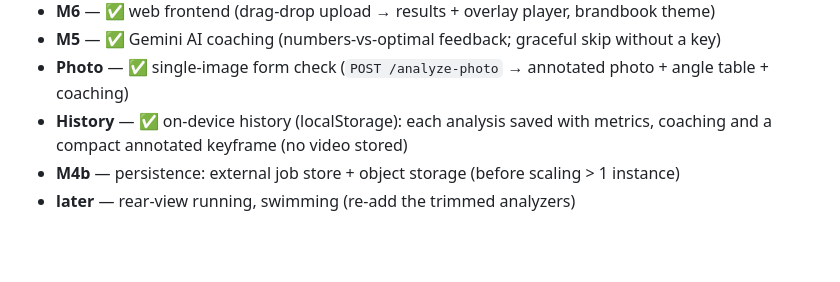
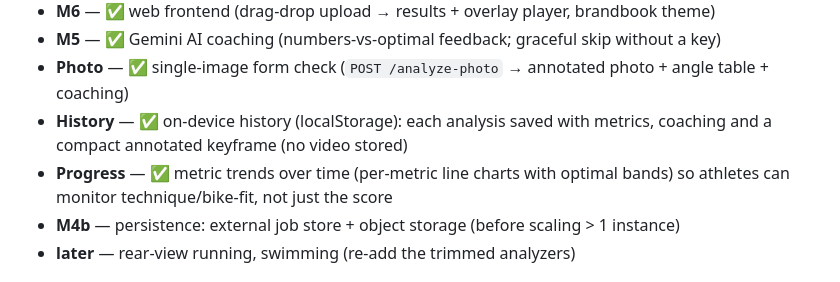
Before and after one commit to youloseman/video_analysis, a Markdown page: README.md, the part around the change. Rendered like a GitHub page; blank space fills up the shorter version.

Commit message:
Docs: progress trends feature
Co-Authored-By: Claude Opus 4.8 (1M context) <noreply@anthropic.com>

```diff
--- a/README.md
+++ b/README.md
@@ -102,6 +102,7 @@ overlays are stored under `backend/uploads/` (git-ignored).
 - **M5** — ✅ Gemini AI coaching (numbers-vs-optimal feedback; graceful skip without a key)
 - **Photo** — ✅ single-image form check (`POST /analyze-photo` → annotated photo + angle table + coaching)
 - **History** — ✅ on-device history (localStorage): each analysis saved with metrics, coaching and a compact annotated keyframe (no video stored)
+- **Progress** — ✅ metric trends over time (per-metric line charts with optimal bands) so athletes can monitor technique/bike-fit, not just the score
 - **M4b** — persistence: external job store + object storage (before scaling > 1 instance)
 - **later** — rear-view running, swimming (re-add the trimmed analyzers)
 
```
